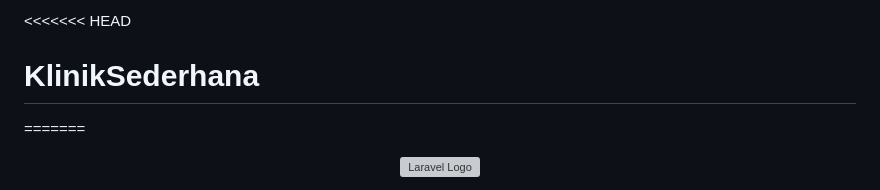
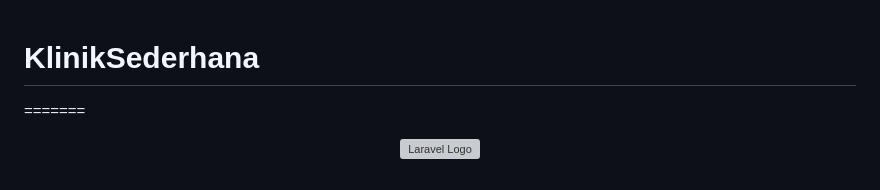
Before and after one commit to amatmuhammad/KlinikSederhana, a Markdown page: README.md, the part around the change. GitHub-like rendering; grey boxes are pictures that could not be loaded.

```diff
--- a/README.md
+++ b/README.md
@@ -1,4 +1,3 @@
-<<<<<<< HEAD
 # KlinikSederhana
 =======
 <p align="center"><a href="https://laravel.com" target="_blank"><img src="https://raw.githubusercontent.com/laravel/art/master/logo-lockup/5%20SVG/2%20CMYK/1%20Full%20Color/laravel-logolockup-cmyk-red.svg" width="400" alt="Laravel Logo"></a></p>
```
